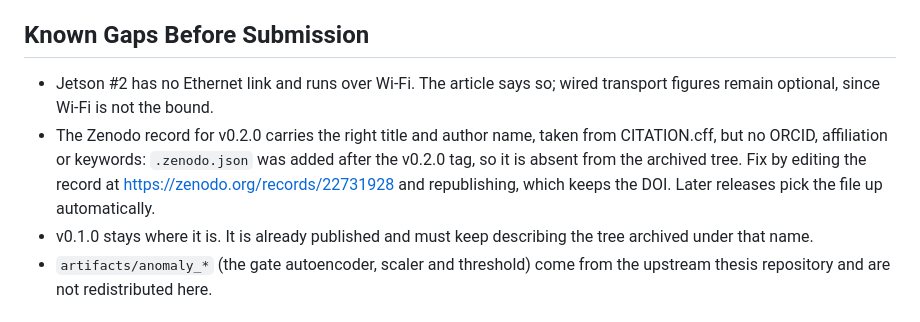
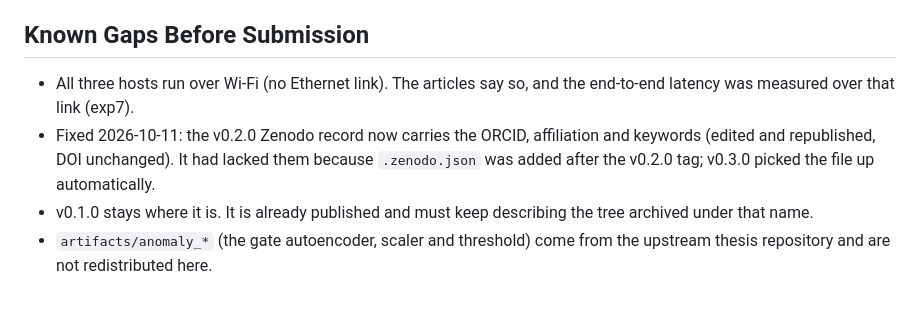
Before and after one commit to vuthainguyen1602/onnx-edge-ids, a Markdown page: submission_checklist.md, the part around the change. Drawn GitHub-style.

Commit message:
docs(checklist): close the v0.2.0 Zenodo metadata gap and the Wi-Fi item
The v0.2.0 record was edited on Zenodo to add the ORCID, affiliation and
keywords (DOI unchanged). The Wi-Fi item now says all three hosts are
wireless and that end-to-end latency was measured over that link.

```diff
--- a/submission_checklist.md
+++ b/submission_checklist.md
@@ -62,13 +62,12 @@ removed.
 
 ## Known Gaps Before Submission
 
-- Jetson #2 has no Ethernet link and runs over Wi-Fi. The article says so;
-  wired transport figures remain optional, since Wi-Fi is not the bound.
-- The Zenodo record for v0.2.0 carries the right title and author name, taken
-  from CITATION.cff, but no ORCID, affiliation or keywords: `.zenodo.json` was
-  added after the v0.2.0 tag, so it is absent from the archived tree. Fix by
-  editing the record at https://zenodo.org/records/22731928 and republishing,
-  which keeps the DOI. Later releases pick the file up automatically.
+- All three hosts run over Wi-Fi (no Ethernet link). The articles say so, and
+  the end-to-end latency was measured over that link (exp7).
+- Fixed 2026-10-11: the v0.2.0 Zenodo record now carries the ORCID,
+  affiliation and keywords (edited and republished, DOI unchanged). It had
+  lacked them because `.zenodo.json` was added after the v0.2.0 tag; v0.3.0
+  picked the file up automatically.
 - v0.1.0 stays where it is. It is already published and must keep describing
   the tree archived under that name.
 - `artifacts/anomaly_*` (the gate autoencoder, scaler and threshold) come from
```
